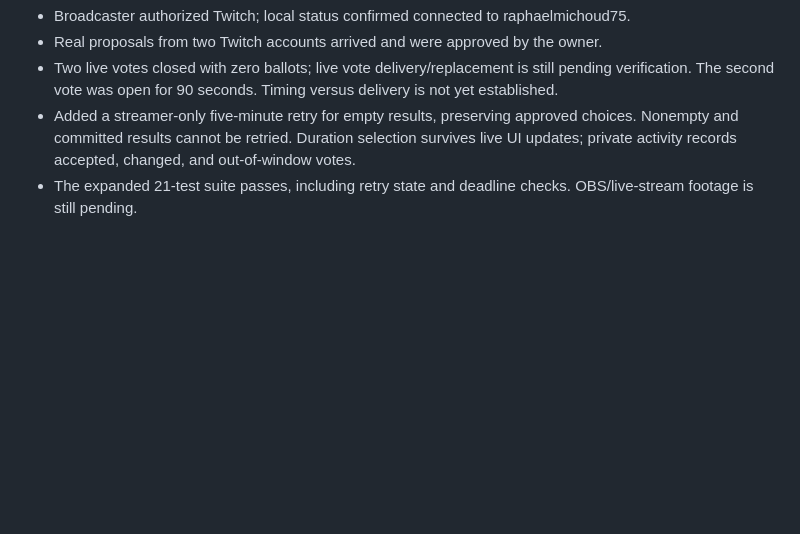
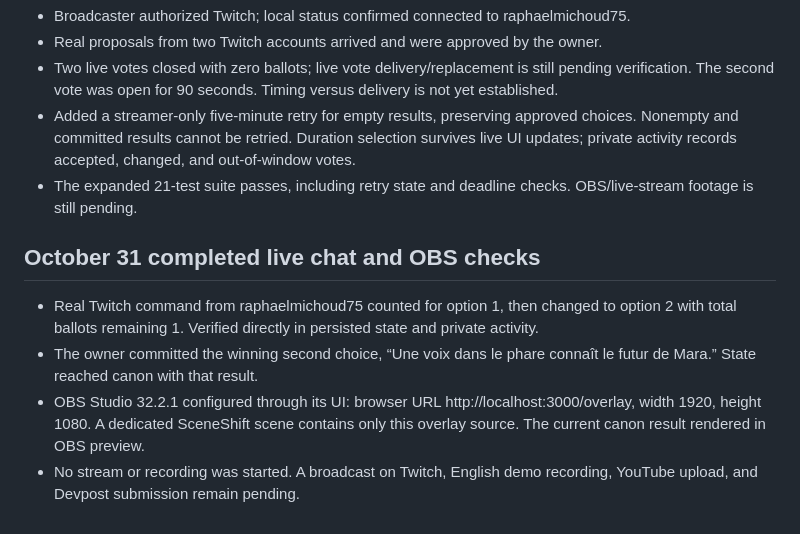
Before and after one commit to raphaelmichoud/sceneshift-twitch, a Markdown page: docs/VERIFICATION.md, the part around the change. Drawn GitHub-style; blank space fills up the shorter version.

Commit message:
Record real Twitch vote replacement, canon, and OBS preview checks

```diff
--- a/docs/VERIFICATION.md
+++ b/docs/VERIFICATION.md
@@ -42,3 +42,10 @@ Keep secrets and access tokens out of this record. Update this file after the ac
 - Two live votes closed with zero ballots; live vote delivery/replacement is still pending verification. The second vote was open for 90 seconds. Timing versus delivery is not yet established.
 - Added a streamer-only five-minute retry for empty results, preserving approved choices. Nonempty and committed results cannot be retried. Duration selection survives live UI updates; private activity records accepted, changed, and out-of-window votes.
 - The expanded 21-test suite passes, including retry state and deadline checks. OBS/live-stream footage is still pending.
+
+## October 31 completed live chat and OBS checks
+
+- Real Twitch command from raphaelmichoud75 counted for option 1, then changed to option 2 with total ballots remaining 1. Verified directly in persisted state and private activity.
+- The owner committed the winning second choice, “Une voix dans le phare connaît le futur de Mara.” State reached canon with that result.
+- OBS Studio 32.2.1 configured through its UI: browser URL http://localhost:3000/overlay, width 1920, height 1080. A dedicated SceneShift scene contains only this overlay source. The current canon result rendered in OBS preview.
+- No stream or recording was started. A broadcast on Twitch, English demo recording, YouTube upload, and Devpost submission remain pending.
```
